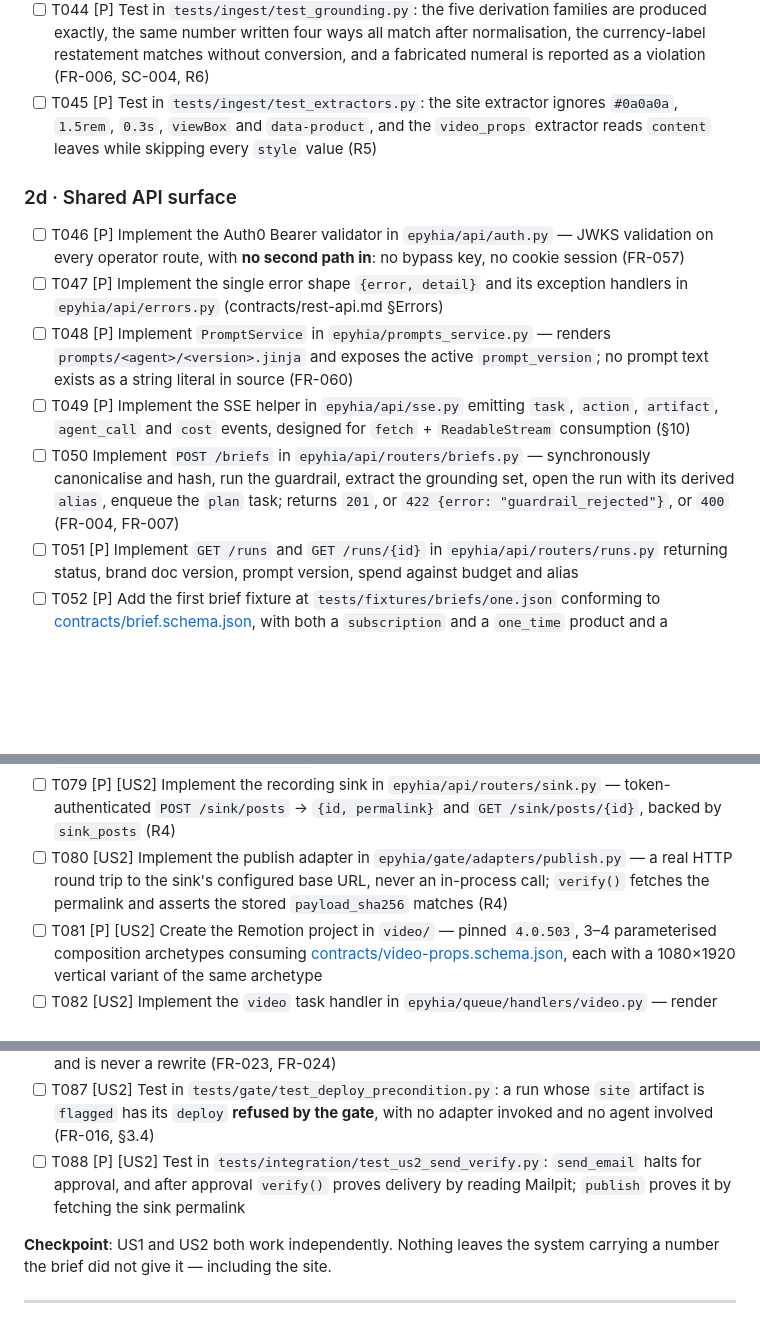
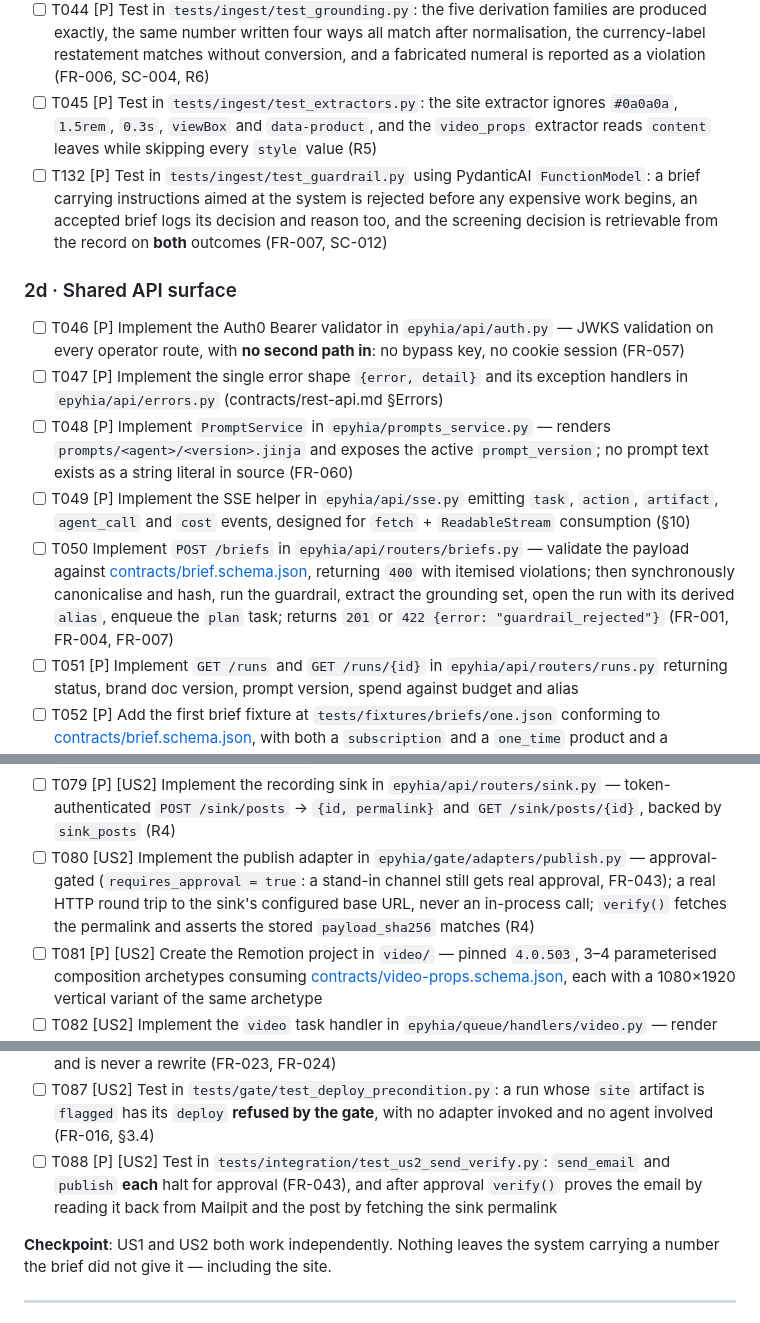
Before and after one commit to matteopilotto/epyhia, a Markdown page: specs/001-epyhia-agency/tasks.md, 3 parts joined by grey strips. Drawn GitHub-style; blank space fills up the shorter version.

Commit message:
docs: close coverage gaps — guardrail test, brief validation, publish approval, prior-version probe

```diff
--- a/specs/001-epyhia-agency/tasks.md
+++ b/specs/001-epyhia-agency/tasks.md
@@ -102,6 +102,7 @@ network. If it needs any of those, the gate has been built wrong.
 - [ ] T043 Implement the input guardrail in `epyhia/ingest/guardrail.py` — a bounded Haiku judge over the raw brief that logs its decision and reason on **both** outcomes and stops a rejected brief before expensive work (FR-007)
 - [ ] T044 [P] Test in `tests/ingest/test_grounding.py`: the five derivation families are produced exactly, the same number written four ways all match after normalisation, the currency-label restatement matches without conversion, and a fabricated numeral is reported as a violation (FR-006, SC-004, R6)
 - [ ] T045 [P] Test in `tests/ingest/test_extractors.py`: the site extractor ignores `#0a0a0a`, `1.5rem`, `0.3s`, `viewBox` and `data-product`, and the `video_props` extractor reads `content` leaves while skipping every `style` value (R5)
+- [ ] T132 [P] Test in `tests/ingest/test_guardrail.py` using PydanticAI `FunctionModel`: a brief carrying instructions aimed at the system is rejected before any expensive work begins, an accepted brief logs its decision and reason too, and the screening decision is retrievable from the record on **both** outcomes (FR-007, SC-012)
 
 ### 2d · Shared API surface
 
@@ -109,7 +110,7 @@ network. If it needs any of those, the gate has been built wrong.
 - [ ] T047 [P] Implement the single error shape `{error, detail}` and its exception handlers in `epyhia/api/errors.py` (contracts/rest-api.md §Errors)
 - [ ] T048 [P] Implement `PromptService` in `epyhia/prompts_service.py` — renders `prompts/<agent>/<version>.jinja` and exposes the active `prompt_version`; no prompt text exists as a string literal in source (FR-060)
 - [ ] T049 [P] Implement the SSE helper in `epyhia/api/sse.py` emitting `task`, `action`, `artifact`, `agent_call` and `cost` events, designed for `fetch` + `ReadableStream` consumption (§10)
-- [ ] T050 Implement `POST /briefs` in `epyhia/api/routers/briefs.py` — synchronously canonicalise and hash, run the guardrail, extract the grounding set, open the run with its derived `alias`, enqueue the `plan` task; returns `201`, or `422 {error: "guardrail_rejected"}`, or `400` (FR-004, FR-007)
+- [ ] T050 Implement `POST /briefs` in `epyhia/api/routers/briefs.py` — validate the payload against [contracts/brief.schema.json](./contracts/brief.schema.json), returning `400` with itemised violations; then synchronously canonicalise and hash, run the guardrail, extract the grounding set, open the run with its derived `alias`, enqueue the `plan` task; returns `201` or `422 {error: "guardrail_rejected"}` (FR-001, FR-004, FR-007)
 - [ ] T051 [P] Implement `GET /runs` and `GET /runs/{id}` in `epyhia/api/routers/runs.py` returning status, brand doc version, prompt version, spend against budget and alias
 - [ ] T052 [P] Add the first brief fixture at `tests/fixtures/briefs/one.json` conforming to [contracts/brief.schema.json](./contracts/brief.schema.json), with both a `subscription` and a `one_time` product and a `currency_display` differing from `currency_charge`. It is **input data**, so it carries real client-shaped values — no test may assert against a value copied out of it
 
@@ -174,7 +175,7 @@ Separately inject one into the *site* and confirm the **gate** refuses the deplo
 - [ ] T077 [US2] Replace the `copy` stub — delete `epyhia/agents/copy_stub.py` and its call site so the `copy` task produces real reviewed copy that **blocks** the `site` task, with the Web Builder unchanged (FR-021, US2 scenario 6)
 - [ ] T078 [P] [US2] Implement the email adapter in `epyhia/gate/adapters/email.py` — `execute()` sends SMTP to Mailpit; `verify()` reads the message **back out of Mailpit's API** and stores `{message_id, recipient, subject}` (FR-037, §4.5)
 - [ ] T079 [P] [US2] Implement the recording sink in `epyhia/api/routers/sink.py` — token-authenticated `POST /sink/posts` → `{id, permalink}` and `GET /sink/posts/{id}`, backed by `sink_posts` (R4)
-- [ ] T080 [US2] Implement the publish adapter in `epyhia/gate/adapters/publish.py` — a real HTTP round trip to the sink's configured base URL, never an in-process call; `verify()` fetches the permalink and asserts the stored `payload_sha256` matches (R4)
+- [ ] T080 [US2] Implement the publish adapter in `epyhia/gate/adapters/publish.py` — approval-gated (`requires_approval = true`: a stand-in channel still gets real approval, FR-043); a real HTTP round trip to the sink's configured base URL, never an in-process call; `verify()` fetches the permalink and asserts the stored `payload_sha256` matches (R4)
 - [ ] T081 [P] [US2] Create the Remotion project in `video/` — pinned `4.0.503`, 3–4 parameterised composition archetypes consuming [contracts/video-props.schema.json](./contracts/video-props.schema.json), each with a 1080×1920 vertical variant of the same archetype
 - [ ] T082 [US2] Implement the `video` task handler in `epyhia/queue/handlers/video.py` — render the primary and vertical cuts locally from **one** `video_props` artifact, store both as artifacts, and use the long per-`kind` lease from R8 (FR-025)
 - [ ] T083 [US2] Wire the `video_props` grounding check into `epyhia/queue/handlers/pack.py` — extract every leaf under `content`, set-difference it, and never render a `flagged` props artifact (FR-026, R5)
@@ -182,7 +183,7 @@ Separately inject one into the *site* and confirm the **gate** refuses the deplo
 - [ ] T085 [P] [US2] Build the artifacts view in `console/src/routes/artifacts.tsx`, rendering flagged artifacts with their violations rather than hiding them
 - [ ] T086 [P] [US2] Test in `tests/integration/test_us2_grounding_hold.py`: a fabricated numeral in a draft is held through two revisions then stored `flagged`; the Reviewer's output is itemised and is never a rewrite (FR-023, FR-024)
 - [ ] T087 [US2] Test in `tests/gate/test_deploy_precondition.py`: a run whose `site` artifact is `flagged` has its `deploy` **refused by the gate**, with no adapter invoked and no agent involved (FR-016, §3.4)
-- [ ] T088 [P] [US2] Test in `tests/integration/test_us2_send_verify.py`: `send_email` halts for approval, and after approval `verify()` proves delivery by reading Mailpit; `publish` proves it by fetching the sink permalink
+- [ ] T088 [P] [US2] Test in `tests/integration/test_us2_send_verify.py`: `send_email` and `publish` **each** halt for approval (FR-043), and after approval `verify()` proves the email by reading it back from Mailpit and the post by fetching the sink permalink
 
 **Checkpoint**: US1 and US2 both work independently. Nothing leaves the system carrying a number
 the brief did not give it — including the site.
```
Also changed, not shown: other parts of specs/001-epyhia-agency/tasks.md (+2 -2 lines).
